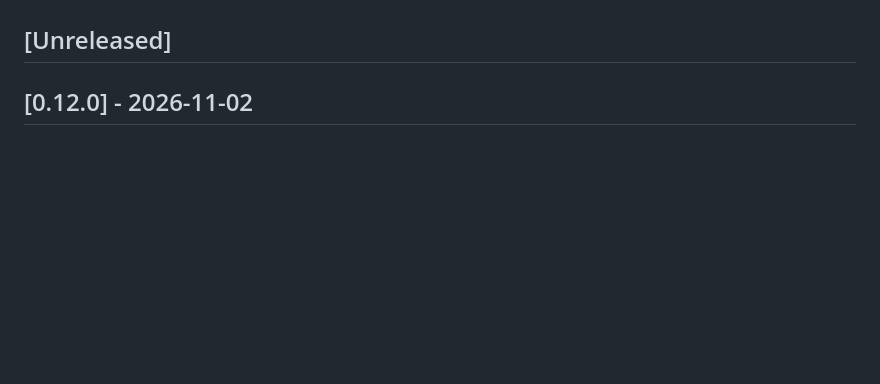
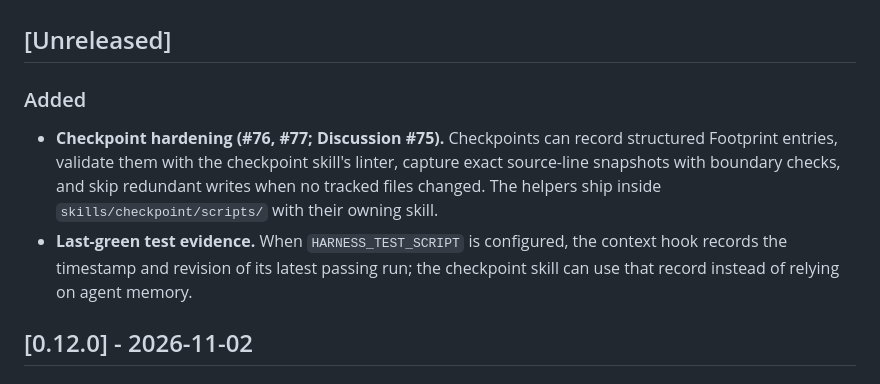
Before and after one commit to harness-mini/harness-mini, a Markdown page: CHANGELOG.md, the part around the change. GitHub-like rendering; blank space fills up the shorter version.

Commit message:
docs(changelog): prepare v0.12.1 release notes

```diff
--- a/CHANGELOG.md
+++ b/CHANGELOG.md
@@ -6,6 +6,16 @@ All notable changes to harness-mini are recorded here. The format follows
 capabilities, PATCH fixes glue, MAJOR breaks the install layout or lock contract.
 
 ## [Unreleased]
+
+### Added
+- **Checkpoint hardening (#76, #77; Discussion #75).** Checkpoints can record
+  structured Footprint entries, validate them with the checkpoint skill's
+  linter, capture exact source-line snapshots with boundary checks, and skip
+  redundant writes when no tracked files changed. The helpers ship inside
+  `skills/checkpoint/scripts/` with their owning skill.
+- **Last-green test evidence.** When `HARNESS_TEST_SCRIPT` is configured, the
+  context hook records the timestamp and revision of its latest passing run;
+  the checkpoint skill can use that record instead of relying on agent memory.
 
 ## [0.12.0] - 2026-11-02
 
```
